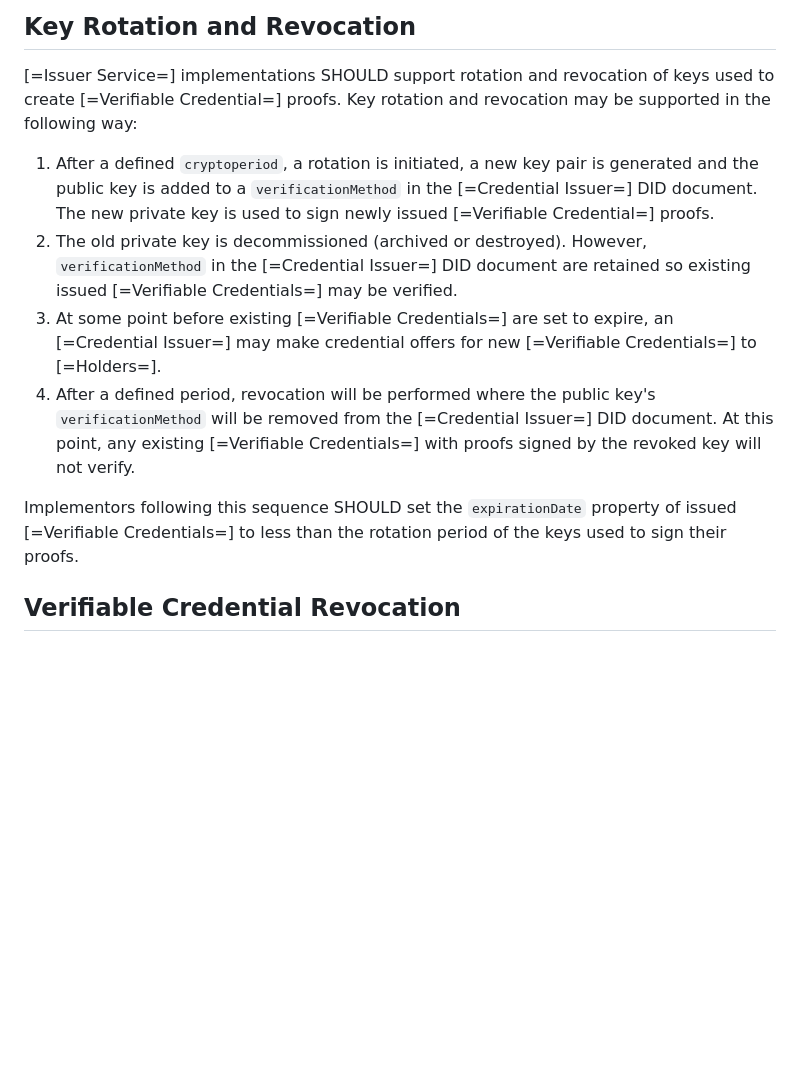
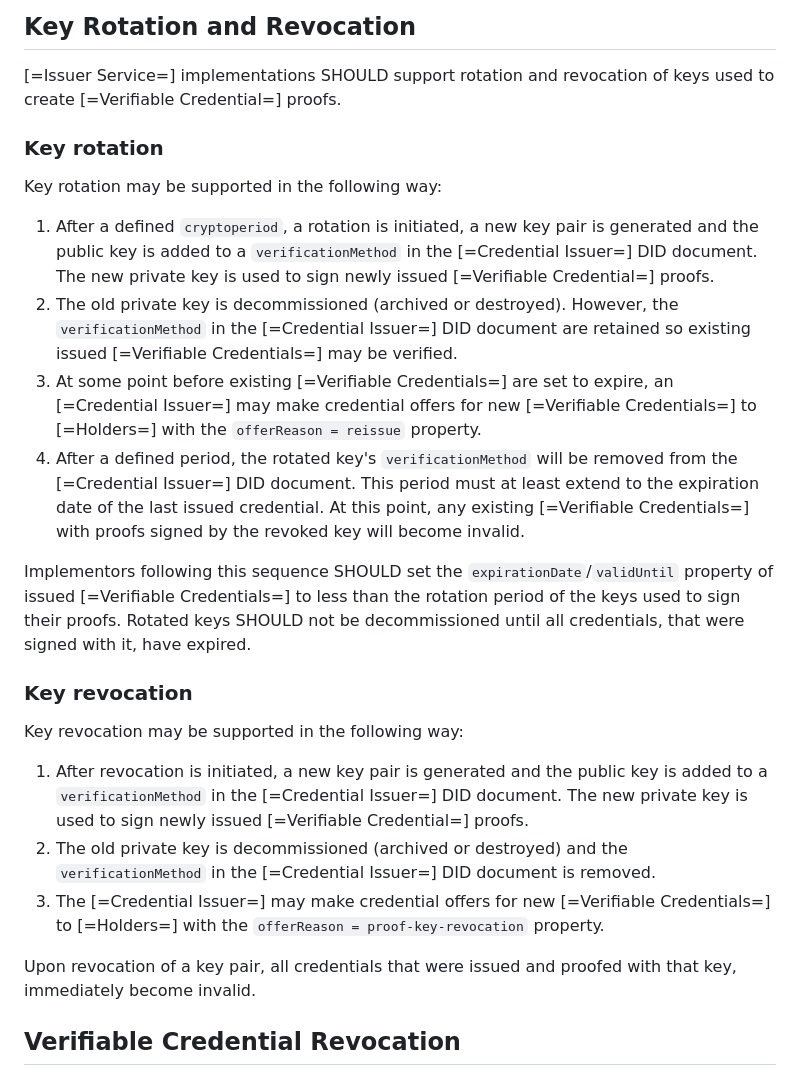
Before and after one commit to eclipse-dataspace-dcp/decentralized-claims-protocol, a Markdown page: specifications/credential.issuance.protocol.md, the part around the change. Rendered like a GitHub page; blank space fills up the shorter version.

Commit message:
docs: clarify key rotation and revocation

```diff
--- a/specifications/credential.issuance.protocol.md
+++ b/specifications/credential.issuance.protocol.md
@@ -290,21 +290,40 @@ The following is a non-normative example of a `CredentialStatus` response object
 ## Key Rotation and Revocation
 
 [=Issuer Service=] implementations SHOULD support rotation and revocation of keys used to
-create [=Verifiable Credential=] proofs. Key rotation and revocation may be supported in the following way:
+create [=Verifiable Credential=] proofs.
+
+### Key rotation
+
+Key rotation may be supported in the following way:
 
 1. After a defined `cryptoperiod`, a rotation is initiated, a new key pair is generated and the public key is added
    to a `verificationMethod` in the [=Credential Issuer=] DID document. The new private key is used to sign newly
    issued [=Verifiable Credential=] proofs.
-2. The old private key is decommissioned (archived or destroyed). However, `verificationMethod` in
+2. The old private key is decommissioned (archived or destroyed). However, the `verificationMethod` in
    the [=Credential Issuer=] DID document are retained so existing issued [=Verifiable Credentials=] may be verified.
 3. At some point before existing [=Verifiable Credentials=] are set to expire, an [=Credential Issuer=] may make
-   credential offers for new [=Verifiable Credentials=] to [=Holders=].
-4. After a defined period, revocation will be performed where the public key's `verificationMethod` will be removed
-   from the [=Credential Issuer=] DID document. At this point, any existing [=Verifiable Credentials=] with proofs
-   signed by the revoked key will not verify.
+   credential offers for new [=Verifiable Credentials=] to [=Holders=] with the `offerReason = reissue` property.
+4. After a defined period, the rotated key's `verificationMethod` will be removed from the [=Credential Issuer=] DID
+   document. This period must at least extend to the expiration date of the last issued credential. At this point, any
+   existing [=Verifiable Credentials=] with proofs signed by the revoked key will become invalid.
 
-Implementors following this sequence SHOULD set the `expirationDate` property of issued [=Verifiable Credentials=] to
-less than the rotation period of the keys used to sign their proofs.
+Implementors following this sequence SHOULD set the `expirationDate`/`validUntil` property of
+issued [=Verifiable Credentials=] to less than the rotation period of the keys used to sign their proofs. Rotated keys
+SHOULD not be decommissioned until all credentials, that were signed with it, have expired.
+
+### Key revocation
+
+Key revocation may be supported in the following way:
+
+1. After revocation is initiated, a new key pair is generated and the public key is added to a `verificationMethod` in
+   the [=Credential Issuer=] DID document. The new private key is used to sign newly issued [=Verifiable Credential=]
+   proofs.
+2. The old private key is decommissioned (archived or destroyed) and the `verificationMethod` in
+   the [=Credential Issuer=] DID document is removed.
+3. The [=Credential Issuer=] may make credential offers for new [=Verifiable Credentials=] to [=Holders=] with the
+   `offerReason = proof-key-revocation` property.
+
+Upon revocation of a key pair, all credentials that were issued and proofed with that key, immediately become invalid.
 
 ## Verifiable Credential Revocation
 
```
